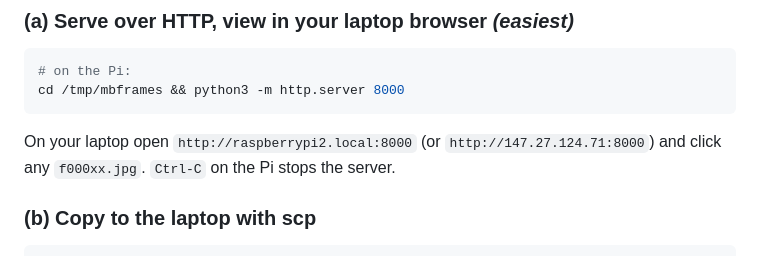
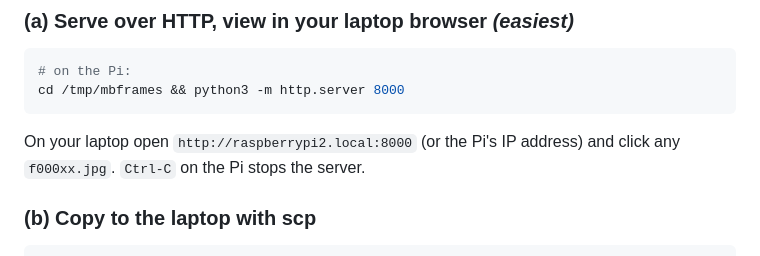
Before and after one commit to billisandr/minibunker-workshop, a Markdown page: docs/REAL_PI_NATIVE.md, the part around the change. GitHub-like rendering.

Commit message:
docs: removed hardcoded lab IP from REAL_PI_NATIVE.md
- Replaced the literal 147.27.124.71 address with a generic
  "the Pi's IP address" placeholder alongside the existing
  raspberrypi2.local mDNS hostname
- Root cause: an internal lab network address had been committed
  directly in a debug-frame-viewing example, unsuitable for a
  public repo

Co-Authored-By: Claude Sonnet 5 <noreply@anthropic.com>

````diff
--- a/docs/REAL_PI_NATIVE.md
+++ b/docs/REAL_PI_NATIVE.md
@@ -426,7 +426,7 @@ records an annotated video. Over SSH (no display) view them one of these ways:
 # on the Pi:
 cd /tmp/mbframes && python3 -m http.server 8000
 ```
-On your laptop open `http://raspberrypi2.local:8000` (or `http://147.27.124.71:8000`)
+On your laptop open `http://raspberrypi2.local:8000` (or the Pi's IP address)
 and click any `f000xx.jpg`. `Ctrl-C` on the Pi stops the server.
 
 ### (b) Copy to the laptop with scp
````
